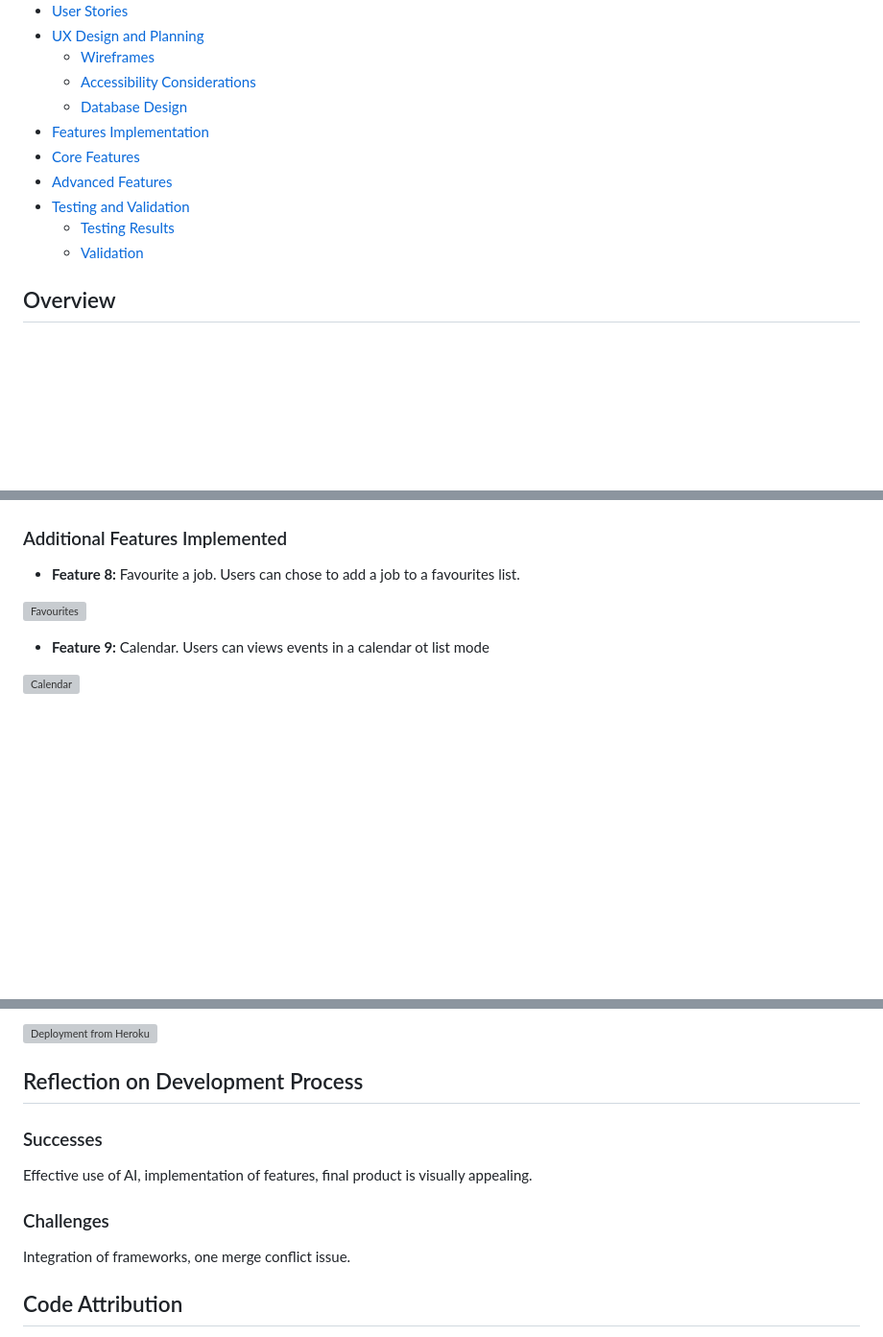
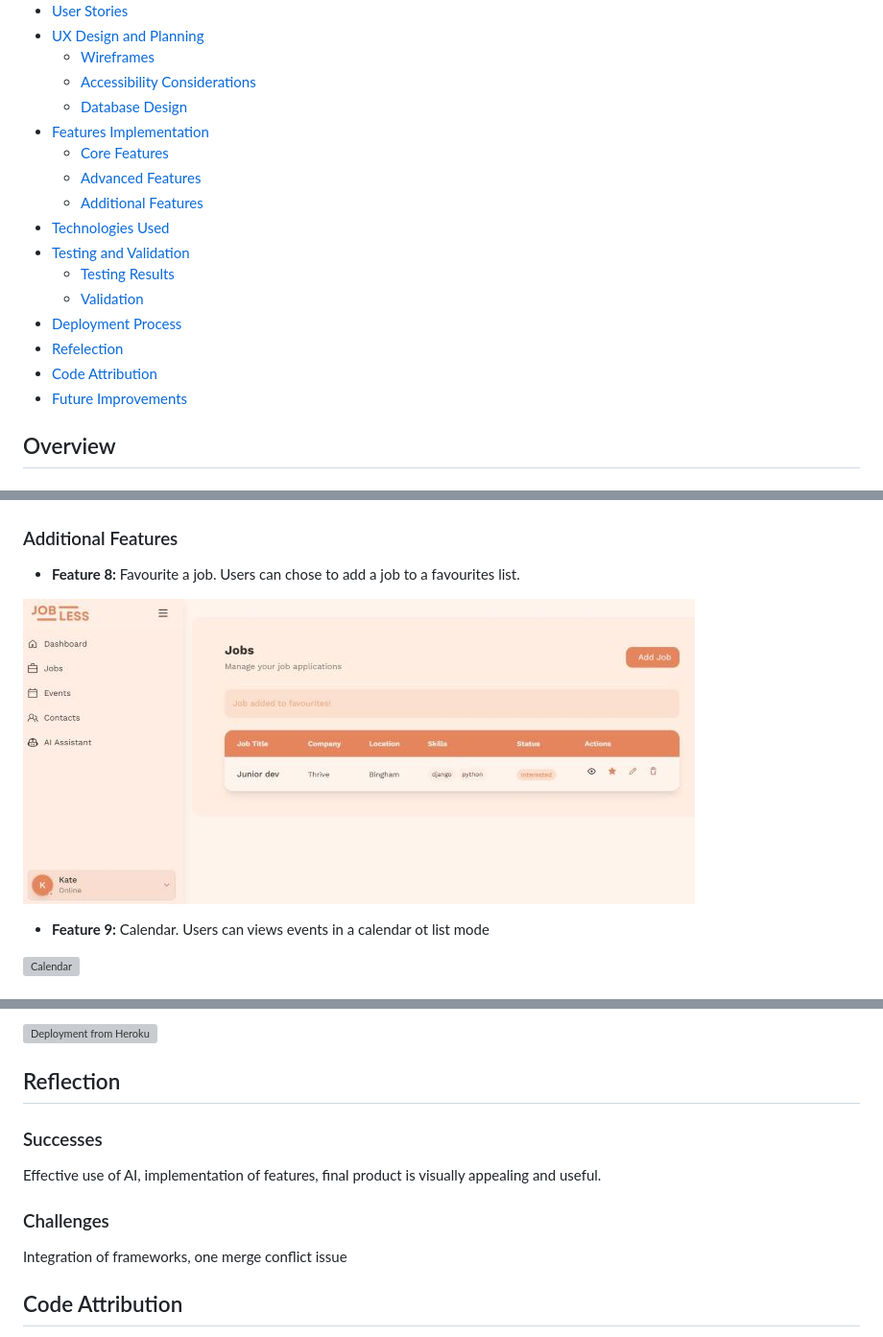
Before and after one commit to andreamaestri/jobless, a Markdown page: README.md, 3 parts joined by grey strips. Shown: that part at 96% size. Rendered like a GitHub page; pictures changed too: readme_images/favourites1.JPG (added); blank space fills up the shorter version; grey boxes are pictures that could not be loaded.

Commit message:
Add: images to readme

```diff
--- a/README.md
+++ b/README.md
@@ -9,11 +9,17 @@
   - [Accessibility Considerations](#accessibility-considerations)
   - [Database Design](#database-design)
 - [Features Implementation](#features-implementation)
- - [Core Features](#core-features)
- - [Advanced Features](#advanced-features)
+  - [Core Features](#core-features)
+  - [Advanced Features](#advanced-features)
+  - [Additional Features](#additional-features)
+- [Technologies Used](#technologies-used)
 - [Testing and Validation](#testing-and-validation)
   - [Testing Results](#testing-results)
   - [Validation](#validation)
+- [Deployment Process](#deployment-process)
+- [Refelection](#reflection)
+- [Code Attribution](#code-attribution)
+- [Future Improvements](#future-improvements)
 ## Overview
 
 ### Purpose
@@ -129,10 +135,10 @@ This completed sprint involved the completion of 16 items. The MoSCoW approach t
 
 ![AI Assistant](readme_images/AI1.JPG)
 
-### Additional Features Implemented
+### Additional Features
 - **Feature 8:** Favourite a job. Users can chose to add a job to a favourites list.
 
-![Favourites](readme_images/favourite.JPG)
+![Favourites](readme_images/favourites1.JPG)
 
 - **Feature 9:** Calendar. Users can views events in a calendar ot list mode
 
@@ -269,13 +272,13 @@ The project was reployed  after new features were made functional so that contin
 
 ![Deployment from Heroku](readme_images/deployment1.JPG)
 
-## Reflection on Development Process
+## Reflection
 
 ### Successes
-Effective use of AI, implementation of features, final product is visually appealing.
+Effective use of AI, implementation of features, final product is visually appealing and useful.
 
 ### Challenges
-Integration of frameworks, one merge conflict issue.
+Integration of frameworks, one merge conflict issue
 
 ## Code Attribution
 - Guy Clements - use of his project as a basis for Jobless
```
Also changed, not shown: other parts of README.md (+0 -3 lines), image.png (added).
